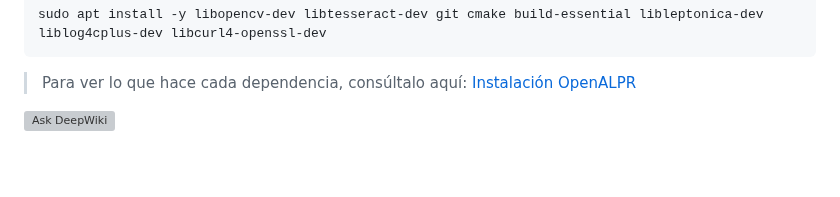
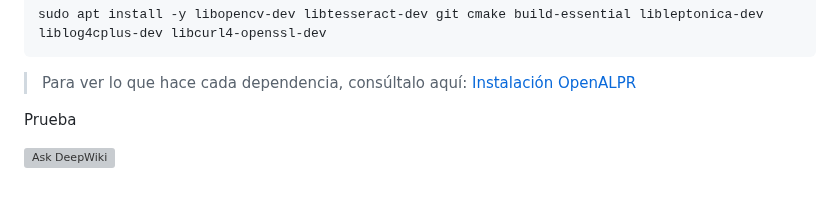
Before and after one commit to danielsm107/control-acceso-matriculas, a Markdown page: README.md, the part around the change. Rendered like a GitHub page; blank space fills up the shorter version; grey boxes are pictures that could not be loaded.

Commit message:
Documentación wiki

```diff
--- a/README.md
+++ b/README.md
@@ -448,5 +448,6 @@ sudo apt install -y libopencv-dev libtesseract-dev git cmake build-essential lib
 
 > Para ver lo que hace cada dependencia, consúltalo aquí: [Instalación OpenALPR](docs/Raspberry/OpenALPR/InstalacionOpenALPR.md#2\-instalar-dependencias)
 
+Prueba
 
 [![Ask DeepWiki](https://deepwiki.com/badge.svg)](https://deepwiki.com/danielsm107/control-acceso-matriculas)
```
